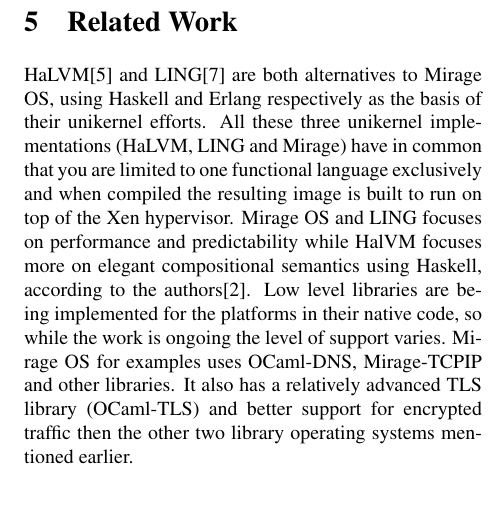
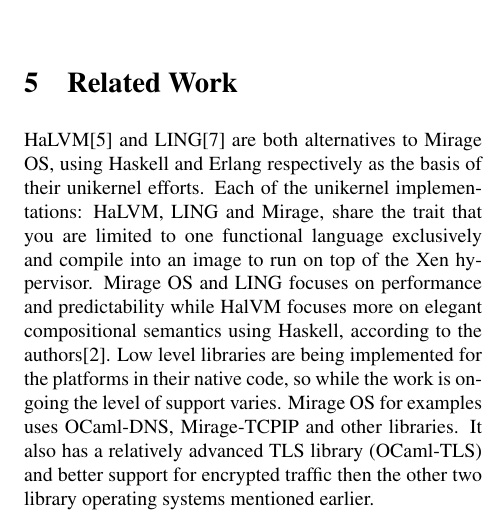
Before and after one commit to natebrennand/kv, a LaTeX paper (report.tex): part of one column of page 3 of 5, cut so that both start at the same text. Compiled offline with pdfLaTeX.

Commit message:
format fixes

```diff
--- a/report.tex
+++ b/report.tex
@@ -133,14 +141,15 @@
 \section{Related Work}
 
 HaLVM\cite{halvm} and LING\cite{ling} are both alternatives to Mirage OS, using Haskell and Erlang respectively as the basis of their unikernel efforts.
-All these three unikernel implementations (HaLVM, LING and Mirage) have in common that you are limited to one functional language exclusively and when compiled the resulting image is built to run on top of the Xen hypervisor.
+Each of the unikernel implementations: HaLVM, LING and Mirage, share the trait that you are limited to one functional language exclusively and compile into an image to run on top of the Xen hypervisor.
 Mirage OS and LING focuses on performance and predictability while HalVM focuses more on elegant compositional semantics using Haskell, according to the authors\cite{tripreport}.
 Low level libraries are being implemented for the platforms in their native code, so while the work is ongoing the level of support varies.
 Mirage OS for examples uses OCaml-DNS, Mirage-TCPIP and other libraries. It also has a relatively advanced TLS library (OCaml-TLS) and better support for encrypted traffic then the other two library operating systems mentioned earlier.
 
 OSv\cite{osv} is another variant to the special-purpose operating system using the library OS paradigm, mostly based on code from BSD.
 In OSv everything runs in the kernel space and it's built to run as guest on top of a virtual machine.
-However, it support Linux ABI, and contains necessary functionality to run Java and POSIX applications which allows OSv to run some existing codebases and get some of the performance benefit Mirage enjoys. To get zero-copy I/O specific non-POSIX OSv API's need to be used.
+However, it support Linux ABI, and contains necessary functionality to run Java and POSIX applications which allows OSv to run some existing codebases and get some of the performance benefit Mirage enjoys.
+To get zero-copy I/O specific non-POSIX OSv API's need to be used.
 Mirage however focuses on a toolkit to assemble new unikernel application without specific domain knowledge in kernel programming for example.
 
 Arrakis\cite{arrakis}, SPIN\cite{spin} and Exokernel\cite{exokernel} all reduce shared kernel components and allow each application to have customized operating system management, achieving some of the increased performance benefit of Mirage OS without tying you to one language runtime.
```
Also changed, not shown: report.tex (14 more changed lines).
